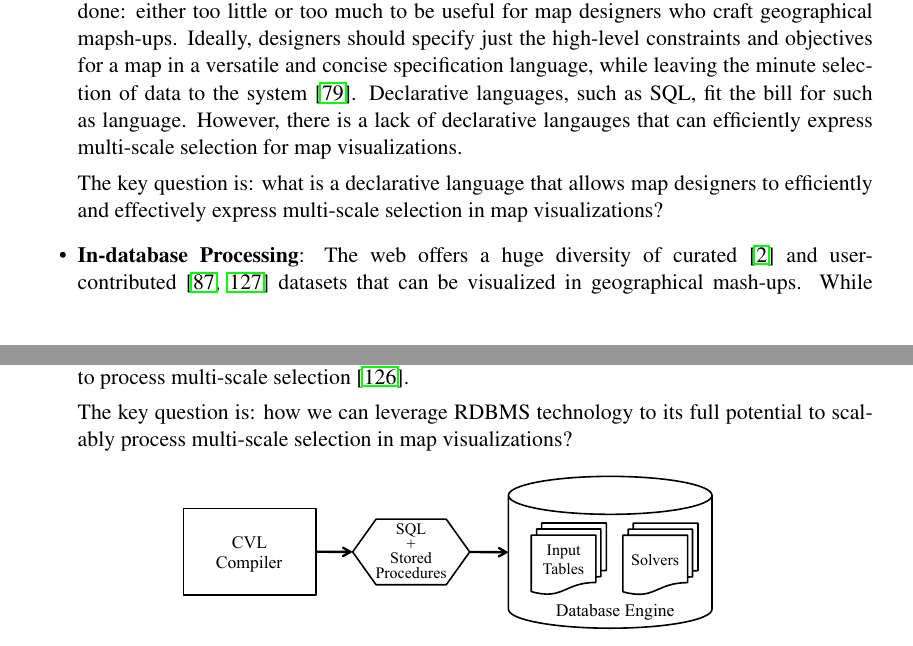
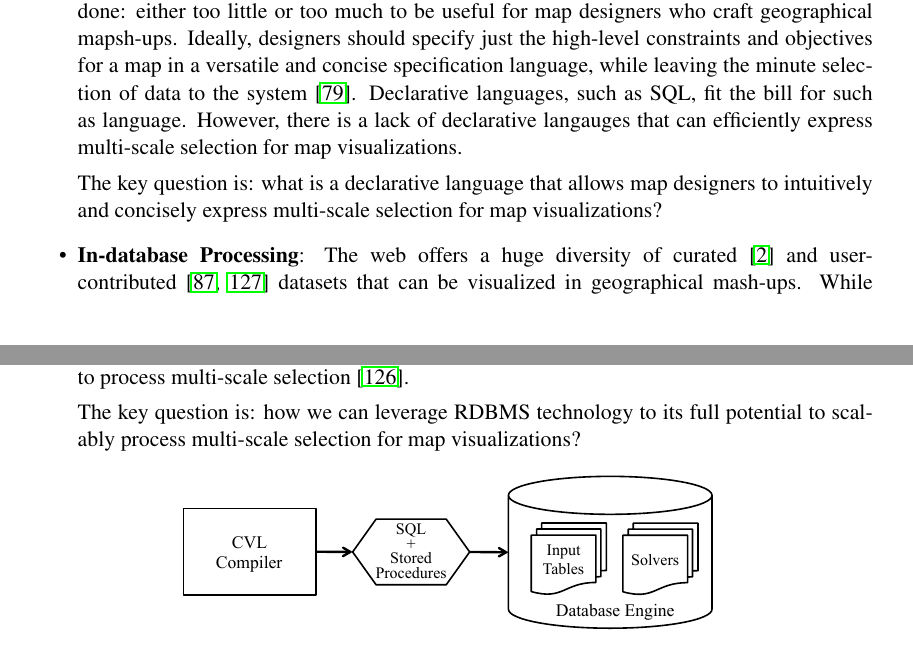
Before and after one commit to skipperkongen/phd-thesis, a LaTeX thesis (thesis.tex): two parts of pages 12 and 13 of 103, joined at a grey line, cut so that both start at the same text. Compiled offline with pdfLaTeX.

Commit message:
19th day in Osaka

```diff
--- a/thesis.tex
+++ b/thesis.tex
@@ -202,14 +201,14 @@ The key question is: what are the key components of multi-scale selection for ma
 
 The main issue with these approaches is the degree of specification needed to get the job done: either too little or too much to be useful for map designers who craft geographical mapsh-ups. Ideally, designers should specify just the high-level constraints and objectives for a map in a versatile and concise specification language, while leaving the minute selection of data to the system~\cite{meliou2011reverse}. Declarative languages, such as SQL, fit the bill for such as language. However, there is a lack of declarative langauges that can efficiently express multi-scale selection for map visualizations.
 
-The key question is: what is a declarative language that allows map designers to efficiently and effectively express multi-scale selection in map visualizations?
+The key question is: what is a declarative language that allows map designers to intuitively and concisely express multi-scale selection for map visualizations?
 
 % IN-DATABASE PROCESSING
 \item \textbf{In-database Processing}: The web offers a huge diversity of curated~\cite{gst2014digitalmapsupply} and user-contributed~\cite{openstreetmap, zooniverse2014oldweather} datasets that can be visualized in geographical mash-ups. While geographical data is characterized by great diversity, is also reaches great volume. Each day, millions of new objects are added to the OpenStreetMap database alone, which already contains billions of objects~\cite{openstreetmap2014stats}. Moreover, as mobile devices increasingly bond millions of people to an online services, such as dating~\cite{tinder2014tinder}, transportation~\cite{drivr2014drivr} and games~\cite{geocaching2014geocaching}, geographical information can be produced by anybody, anytime, and anywhere.
 
 A map visualization systems must be able to scalably process a specification for multi-scale selection, since the data may be large. One approach is to translate a specification for selection into low-level code (e.g. LLVM, C++, OpenMP, or MPI), which can potentially result in very efficient execution. However, low-level code is harder to optimize across platforms. A better approach is to target a higher-level language such as SQL, which reuses optimization techniques that are built-in to SQL query engines~\cite{boncz2005pathfinder, boncz2006monetdb, grust2009ferry}. Additionally, since data for map visualizations is typically stored and managed in RDBMS~\cite{wu2014case} it makes sense to process the data where it is stored (see Figure~\cite{fig:introduction:indatabase:execution}). Despite the obvious opportunity, state-of-the-art map visualization systems do not significantly leverage RDBMS technology to process multi-scale selection~\cite{wu2014case}.
 
-The key question is: how we can leverage RDBMS technology to its full potential to scalably process multi-scale selection in map visualizations?
+The key question is: how we can leverage RDBMS technology to its full potential to scalably process multi-scale selection for map visualizations?
 
 \begin{figure}[htbp]
 \begin{center}
```
Also changed, not shown: thesis.tex (1 more changed lines).
